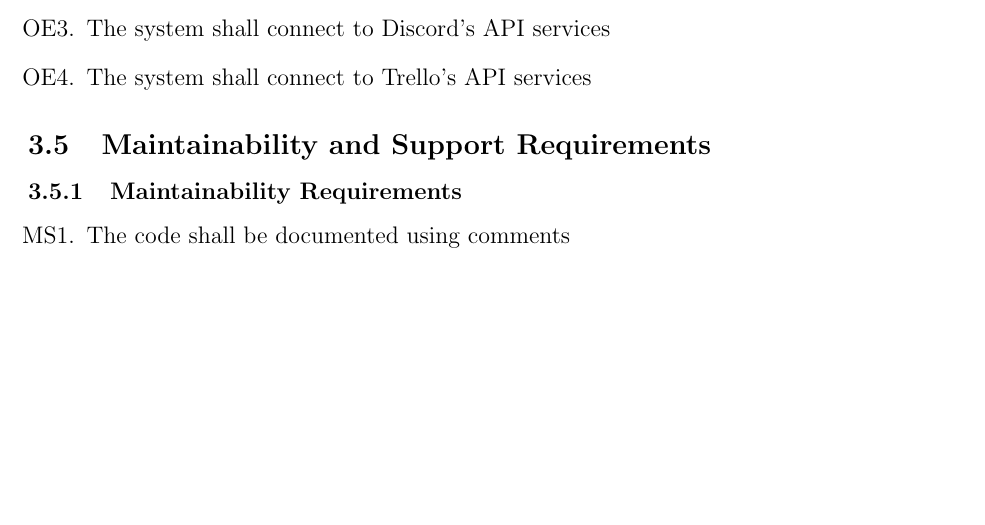
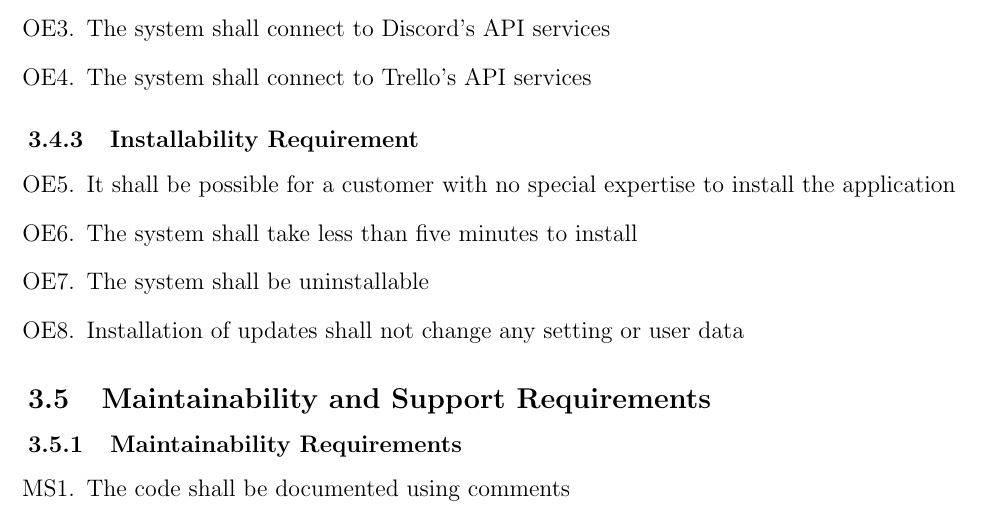
Before and after one commit to arkinmodi/ScrumBot, a LaTeX document (Doc/SRS/SRS.tex): part of page 15 of 19 before the commit and part of page 16 of 20 after it, cut so that both start at the same text, the shorter picture padded with empty space. Compiled offline with pdfLaTeX.

Commit message:
Adding installability requirements

```diff
--- a/Doc/SRS/SRS.tex
+++ b/Doc/SRS/SRS.tex
@@ -538,6 +538,13 @@
     \item The system shall connect to Discord's API services
     \item The system shall connect to Trello's API services
 \end{enumerate}
+\subsubsection{Installability Requirement}
+\begin{enumerate}[start=5, label={OE\arabic*.}]
+    \item It shall be possible for a customer with no special expertise to install the application
+    \item The system shall take less than five minutes to install
+    \item The system shall be uninstallable
+    \item Installation of updates shall not change any setting or user data
+\end{enumerate}
 
 \subsection{Maintainability and Support Requirements}
 \subsubsection{Maintainability Requirements}
```
Also changed, not shown: Doc/SRS/SRS.pdf.
